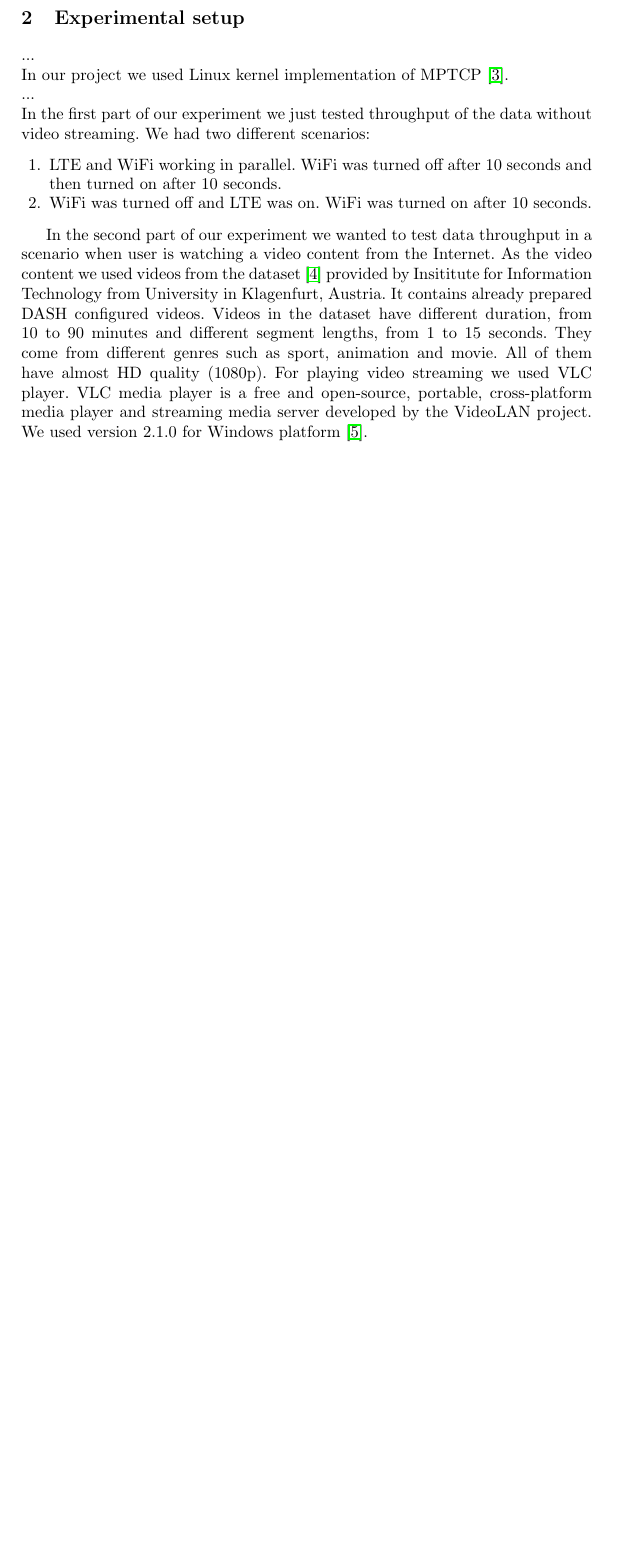
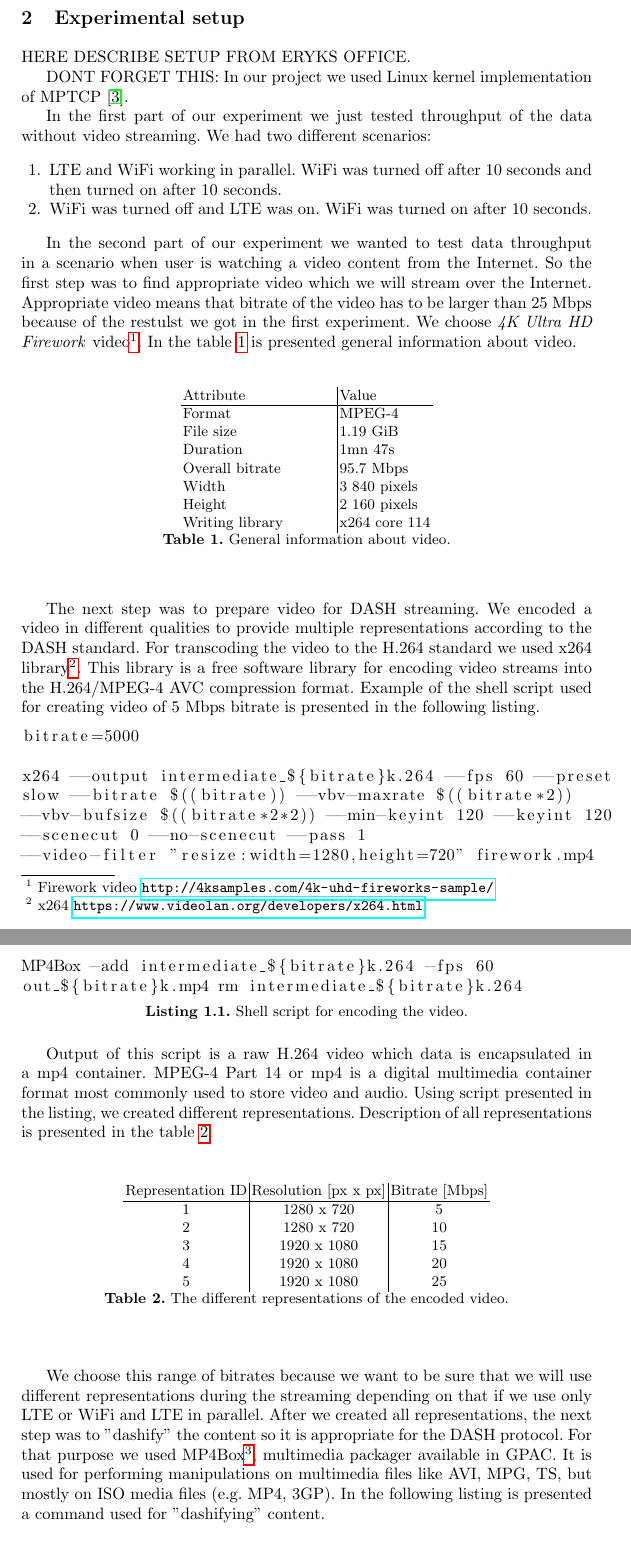
Before and after one commit to jovanamicic/Linux-client-with-WiFi-and-LTE, a LaTeX paper (report_template/Report.tex): part of page 3 of 5 before the commit and two parts of pages 3 and 4 of 7 after it, the two joined at a grey line, cut so that both start at the same text, the shorter picture padded with empty space. Compiled offline with pdfLaTeX.

Commit message:
[Report] Exerpiment setup updated

```diff
--- a/report_template/Report.tex
+++ b/report_template/Report.tex
@@ -7,6 +7,7 @@
 \usepackage{graphicx}
 \usepackage{float}
 \usepackage{hyperref}
+\usepackage{listings}
 
 \begin{document}
 \title{Linux client with WiFi and LTE}
@@ -41,12 +42,10 @@ In the figure \ref{fig:dash} is presented concept of DASH. This concept is consi
 
 %The experimental setup, the differences of the experimental series, the different parameters used.
 \section{Experimental setup}
-...
-\\
-In our project we used Linux kernel implementation of MPTCP \cite{linuxMPTCP}.
-\\
-...
-\\
+HERE DESCRIBE SETUP FROM ERYKS OFFICE.
+
+DONT FORGET THIS: In our project we used Linux kernel implementation of MPTCP \cite{linuxMPTCP}.
+
 In the first part of our experiment we just tested throughput of the data without video streaming. We had two different scenarios:
 
 \begin{enumerate}
@@ -54,4 +53,56 @@ In the first part of our experiment we just tested throughput of the data withou
 \item{WiFi was turned off and LTE was on. WiFi was turned on after 10 seconds.}
 \end{enumerate}
 
-In the second part of our experiment we wanted to test data throughput in a scenario when user is watching a video content from the Internet. As the video content we used videos from the dataset  \cite{dataset} provided by Insititute for Information Technology from University in Klagenfurt, Austria. It contains already prepared DASH configured videos. Videos in the dataset have different duration, from 10 to 90 minutes and different segment lengths, from 1 to 15 seconds. They come from different genres such as sport, animation and movie. All of them have almost HD quality (1080p).  For playing video streaming we used VLC player. VLC media player is a free and open-source, portable, cross-platform media player and streaming media server developed by the VideoLAN project. We used version 2.1.0 for Windows platform \cite{VLC}.
+In the second part of our experiment we wanted to test data throughput in a scenario when user is watching a video content from the Internet. So the first step was to find appropriate video which we will stream over the Internet. Appropriate video means that bitrate of the video has to be larger than 25 Mbps because of the  restulst we got in the first experiment. We choose \emph{4K Ultra HD Firework }video\footnote{Firework video \url{http://4ksamples.com/4k-uhd-fireworks-sample/}}. In the table \ref{tab:video} is presented general information about video.
+
+\begin{table}
+\centering
+\begin{tabular}{l|l}
+Attribute & Value \\\hline
+Format & MPEG-4 \\
+File size & 1.19 GiB \\
+Duration & 1mn 47s \\
+Overall bitrate & 95.7 Mbps \\
+Width & 3 840 pixels \\
+Height & 2 160 pixels \\
+Writing library \hspace{10mm}  &  x264 core 114 \\
+\end{tabular}
+\caption{\label{tab:video}General information about video.}
+\end{table}
+
+The next step was to prepare video for DASH streaming. We encoded a video in different qualities to provide multiple representations according to the DASH standard. For transcoding the video to the H.264 standard we used x264 library\footnote{x264 \url{https://www.videolan.org/developers/x264.html}}. This library is a free software library for encoding video streams into the H.264/MPEG-4 AVC compression format. Example of the shell script used for creating video of 5 Mbps bitrate is presented in the following listing.
+
+\begin{lstlisting}[language=bash, caption={\label{l:script}Shell script for encoding the video.}, captionpos=b]
+bitrate=5000
+
+x264 --output intermediate_${bitrate}k.264 --fps 60 --preset
+slow --bitrate $((bitrate)) --vbv-maxrate $((bitrate*2))
+--vbv-bufsize $((bitrate*2*2)) --min-keyint 120 --keyint 120
+--scenecut 0 --no-scenecut --pass 1
+--video-filter "resize:width=1280,height=720" firework.mp4
+
+MP4Box -add intermediate_${bitrate}k.264 -fps 60
+out_${bitrate}k.mp4 rm intermediate_${bitrate}k.264
+
+\end{lstlisting}
+
+Output of this script is a raw H.264 video which data is encapsulated in a mp4 container. MPEG-4 Part 14 or mp4 is a digital multimedia container format most commonly used to store video and audio. Using script presented in the listing, we created different representations. Description of all representations is presented in the table \ref{tab:repr}.
+
+\begin{table}
+\centering
+\begin{tabular}{c|c|c}
+Representation ID & Resolution [px x px] & Bitrate [Mbps] \\\hline
+1 & 1280 x 720 & 5 \\
+2 & 1280 x 720 & 10 \\
+3 & 1920 x 1080 & 15 \\
+4 & 1920 x 1080 & 20 \\
+5 & 1920 x 1080 & 25 \\
+\end{tabular}
+\caption{\label{tab:repr}The different representations of the encoded video.}
+\end{table}
+
+We choose this range of bitrates because we want to be sure that we will use different representations during the streaming depending on that if we use only LTE or WiFi and LTE in parallel. After we created all representations, the next step was to "dashify" the content so it is appropriate for the DASH protocol. For that purpose we used MP4Box\footnote{MP4Box \url{https://gpac.wp.imt.fr/mp4box/}}, multimedia packager available in GPAC. It is used for performing  manipulations on multimedia files like AVI, MPG, TS, but mostly on ISO media files (e.g. MP4, 3GP). In the following listing is presented a command used for "dashifying" content.
+
+\begin{lstlisting}[language=bash, caption={\label{l:command}Command for dashyfing content using MP4Box.}, captionpos=b]
+
+MP4Box -dash ts -frag ts -rap -out DASHFILE.mpd
```
Also changed, not shown: report_template/Report.pdf, report_template/Report.tex (28 more changed lines), 4 other files.
